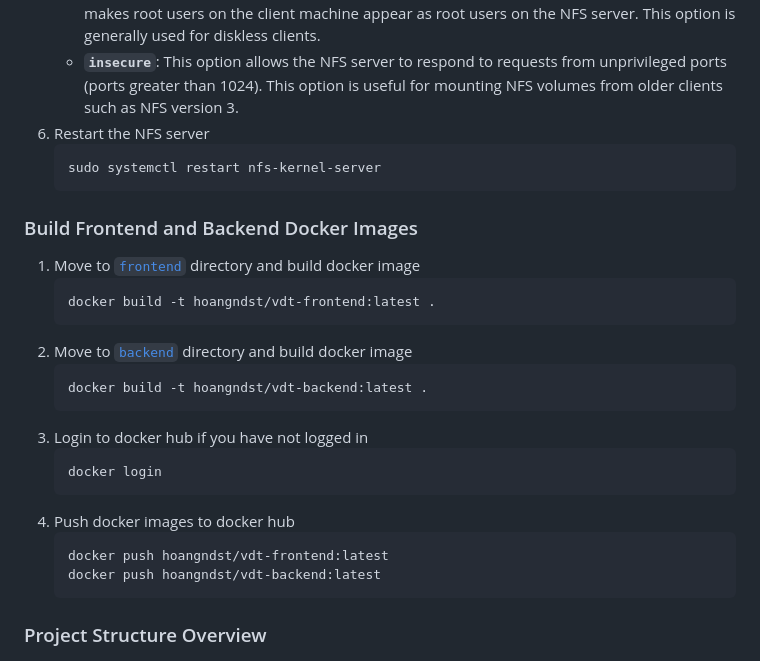
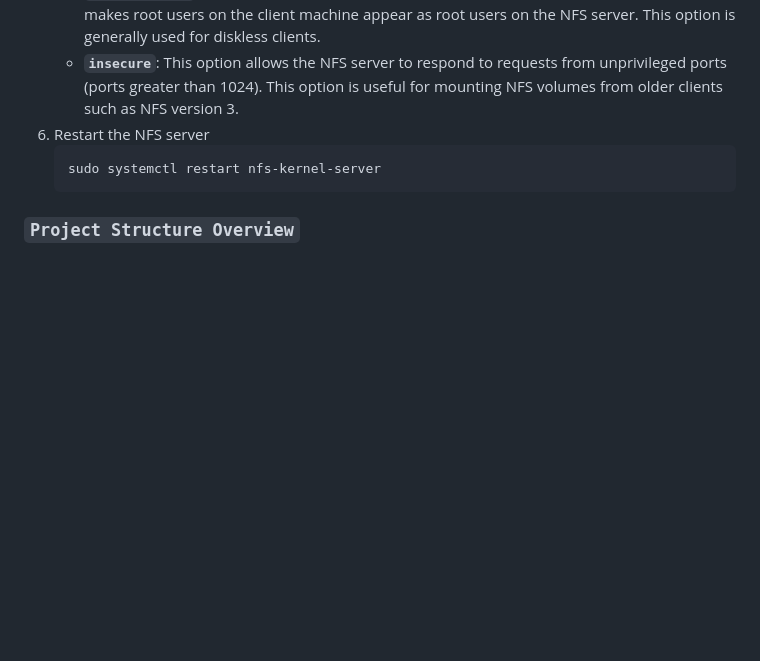
Before and after one commit to hoangndst/middle, a Markdown page: README.md, the part around the change printed below. Drawn GitHub-style; blank space fills up the shorter version.

````diff
--- a/README.md
+++ b/README.md
@@ -104,26 +94,7 @@ We will use 10GB disk to create NFS server for sharing data between containers.
     sudo systemctl restart nfs-kernel-server
     ```
 
-### Build Frontend and Backend Docker Images
-1. Move to [`frontend`](./webapp/frontend/) directory and build docker image
-    ```bash
-    docker build -t hoangndst/vdt-frontend:latest .
-    ```
-2. Move to [`backend`](./webapp/backend/) directory and build docker image
-    ```bash
-    docker build -t hoangndst/vdt-backend:latest .
-    ```
-3. Login to docker hub if you have not logged in
-    ```bash
-    docker login
-    ```
-4. Push docker images to docker hub
-    ```bash
-    docker push hoangndst/vdt-frontend:latest
-    docker push hoangndst/vdt-backend:latest
-    ```
-
-### Project Structure Overview
+### **`Project Structure Overview`**
 <div align="center">
   <img src="./assets/project.png" width="1000" />
 </div>
````
Also changed, not shown: other parts of README.md (+57 -67 lines), assets/ci_open_pr.png (added), assets/ci_push_master.png (added), assets/ci_test_result.png (added), assets/docker_history_backend.png (added), assets/docker_history_frontend.png (added), 14 other files.
